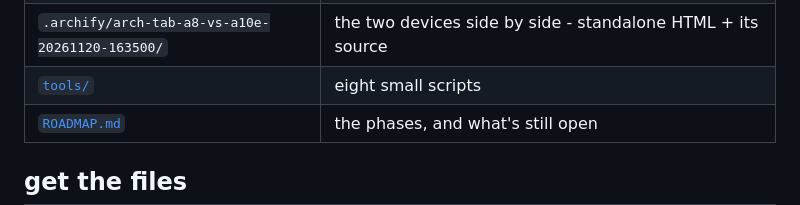
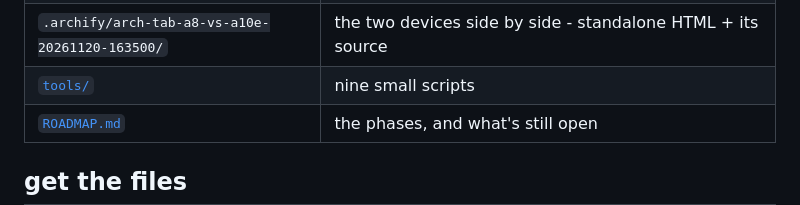
Before and after one commit to CassieFox23/tab-a8-firmware, a Markdown page: README.md, the part around the change. Rendered like a GitHub page.

```diff
--- a/README.md
+++ b/README.md
@@ -38,7 +38,7 @@ there's also a [how-to](docs/lineageos-howto.md) for putting LineageOS on the ta
 | `.archify/workflow-tab-a8-boot-chain-20261120-154500/` | the boot chain, who checks whom - standalone HTML + its source |
 | `.archify/arch-tab-a8-secure-world-20261120-162600/` | the secure world and the fence around it - standalone HTML + its source |
 | `.archify/arch-tab-a8-vs-a10e-20261120-163500/` | the two devices side by side - standalone HTML + its source |
-| [`tools/`](tools/README.md) | eight small scripts |
+| [`tools/`](tools/README.md) | nine small scripts |
 | [`ROADMAP.md`](ROADMAP.md) | the phases, and what's still open |
 
 ## get the files
```
Also changed, not shown: Tab-A8-teardown.md (+10 -0 lines), tools/README.md (+1 -0 lines), figures/memory-map.png (added), 1 other file.
